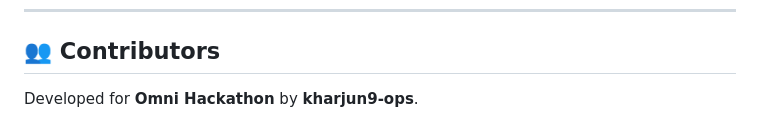
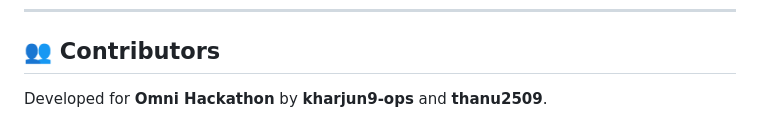
Before and after one commit to kharjun9-ops/SMART_TRANSPORT, a Markdown page: README.md, the part around the change. GitHub-like rendering.

Commit message:
Update contributors in README.md

```diff
--- a/README.md
+++ b/README.md
@@ -135,4 +135,4 @@ Visit **`http://localhost:3000`** in your browser.
 ---
 
 ## 👥 Contributors
-Developed for **Omni Hackathon** by **kharjun9-ops**.
+Developed for **Omni Hackathon** by **kharjun9-ops** and **thanu2509**.
```
